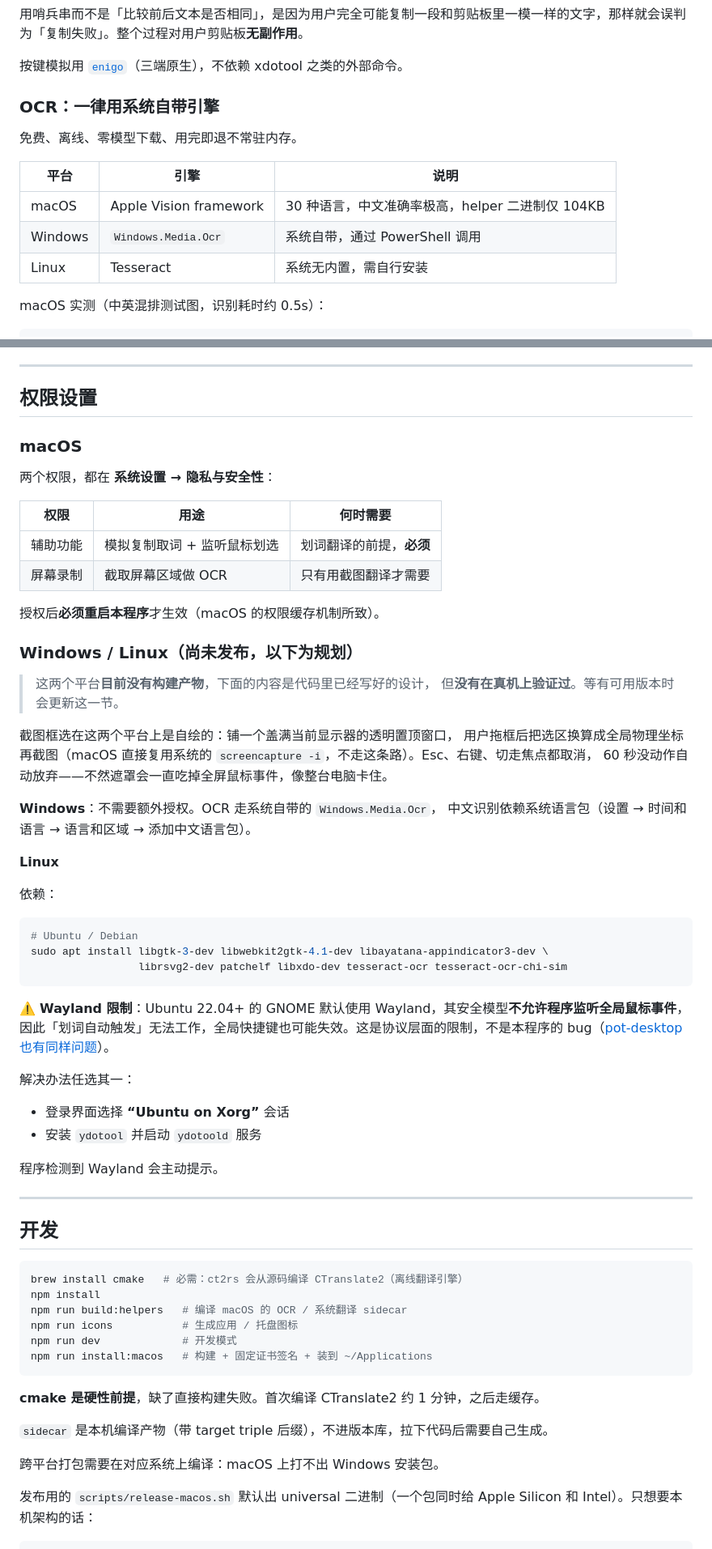
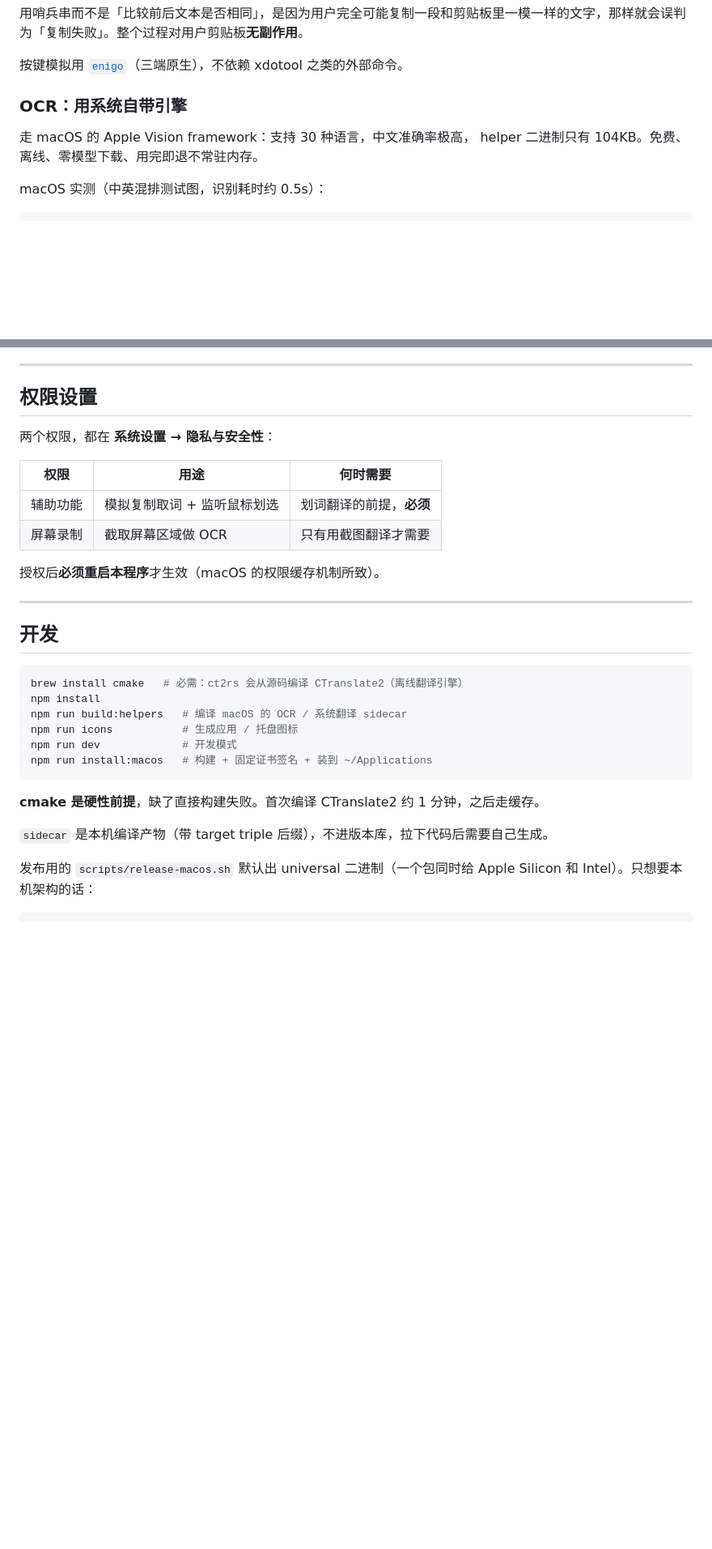
Before and after one commit to xForme-code/SnapLingo, a Markdown page: README.md, 2 parts joined by grey strips. Shown at 81% size. GitHub-like rendering; blank space fills up the shorter version.

````diff
--- a/README.md
+++ b/README.md
@@ -125,15 +124,10 @@ macOS：下载 [Releases](../../releases) 里的 `.dmg`，拖进「应用程序
 
 按键模拟用 [`enigo`](https://crates.io/crates/enigo)（三端原生），不依赖 xdotool 之类的外部命令。
 
-### OCR：一律用系统自带引擎
+### OCR：用系统自带引擎
 
-免费、离线、零模型下载、用完即退不常驻内存。
-
-| 平台 | 引擎 | 说明 |
-|---|---|---|
-| macOS | Apple Vision framework | 30 种语言，中文准确率极高，helper 二进制仅 104KB |
-| Windows | `Windows.Media.Ocr` | 系统自带，通过 PowerShell 调用 |
-| Linux | Tesseract | 系统无内置，需自行安装 |
+走 macOS 的 Apple Vision framework：支持 30 种语言，中文准确率极高，
+helper 二进制只有 104KB。免费、离线、零模型下载、用完即退不常驻内存。
 
 macOS 实测（中英混排测试图，识别耗时约 0.5s）：
 
@@ -173,8 +167,6 @@ Select text anywhere, translate instantly.
 
 ## 权限设置
 
-### macOS
-
 两个权限，都在 **系统设置 → 隐私与安全性**：
 
 | 权限 | 用途 | 何时需要 |
@@ -183,37 +175,6 @@ Select text anywhere, translate instantly.
 | 屏幕录制 | 截取屏幕区域做 OCR | 只有用截图翻译才需要 |
 
 授权后**必须重启本程序**才生效（macOS 的权限缓存机制所致）。
-
-### Windows / Linux（尚未发布，以下为规划）
-
-> 这两个平台**目前没有构建产物**，下面的内容是代码里已经写好的设计，
-> 但**没有在真机上验证过**。等有可用版本时会更新这一节。
-
-截图框选在这两个平台上是自绘的：铺一个盖满当前显示器的透明置顶窗口，
-用户拖框后把选区换算成全局物理坐标再截图（macOS 直接复用系统的
-`screencapture -i`，不走这条路）。Esc、右键、切走焦点都取消，
-60 秒没动作自动放弃——不然遮罩会一直吃掉全屏鼠标事件，像整台电脑卡住。
-
-**Windows**：不需要额外授权。OCR 走系统自带的 `Windows.Media.Ocr`，
-中文识别依赖系统语言包（设置 → 时间和语言 → 语言和区域 → 添加中文语言包）。
-
-**Linux**
-
-依赖：
-
-```bash
-# Ubuntu / Debian
-sudo apt install libgtk-3-dev libwebkit2gtk-4.1-dev libayatana-appindicator3-dev \
-                 librsvg2-dev patchelf libxdo-dev tesseract-ocr tesseract-ocr-chi-sim
-```
-
-⚠️ **Wayland 限制**：Ubuntu 22.04+ 的 GNOME 默认使用 Wayland，其安全模型**不允许程序监听全局鼠标事件**，因此「划词自动触发」无法工作，全局快捷键也可能失效。这是协议层面的限制，不是本程序的 bug（[pot-desktop 也有同样问题](https://github.com/pot-app/pot-desktop)）。
-
-解决办法任选其一：
-- 登录界面选择 **“Ubuntu on Xorg”** 会话
-- 安装 `ydotool` 并启动 `ydotoold` 服务
-
-程序检测到 Wayland 会主动提示。
 
 ---
 
@@ -231,8 +192,6 @@ npm run install:macos   # 构建 + 固定证书签名 + 装到 ~/Applications
 **cmake 是硬性前提**，缺了直接构建失败。首次编译 CTranslate2 约 1 分钟，之后走缓存。
 
 `sidecar` 是本机编译产物（带 target triple 后缀），不进版本库，拉下代码后需要自己生成。
-
-跨平台打包需要在对应系统上编译：macOS 上打不出 Windows 安装包。
 
 发布用的 `scripts/release-macos.sh` 默认出 universal 二进制（一个包同时给
 Apple Silicon 和 Intel）。只想要本机架构的话：
````
Also changed, not shown: other parts of README.md (+12 -18 lines), HACKING.md (+2 -1 lines).
